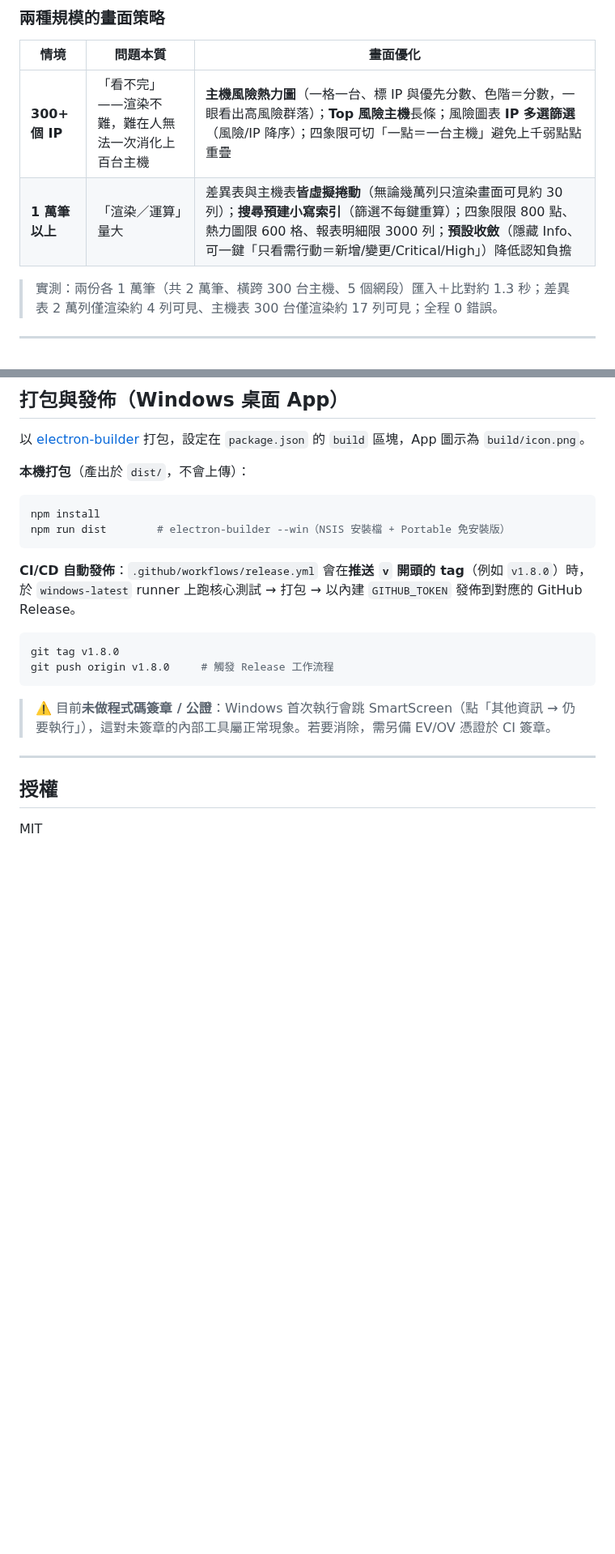
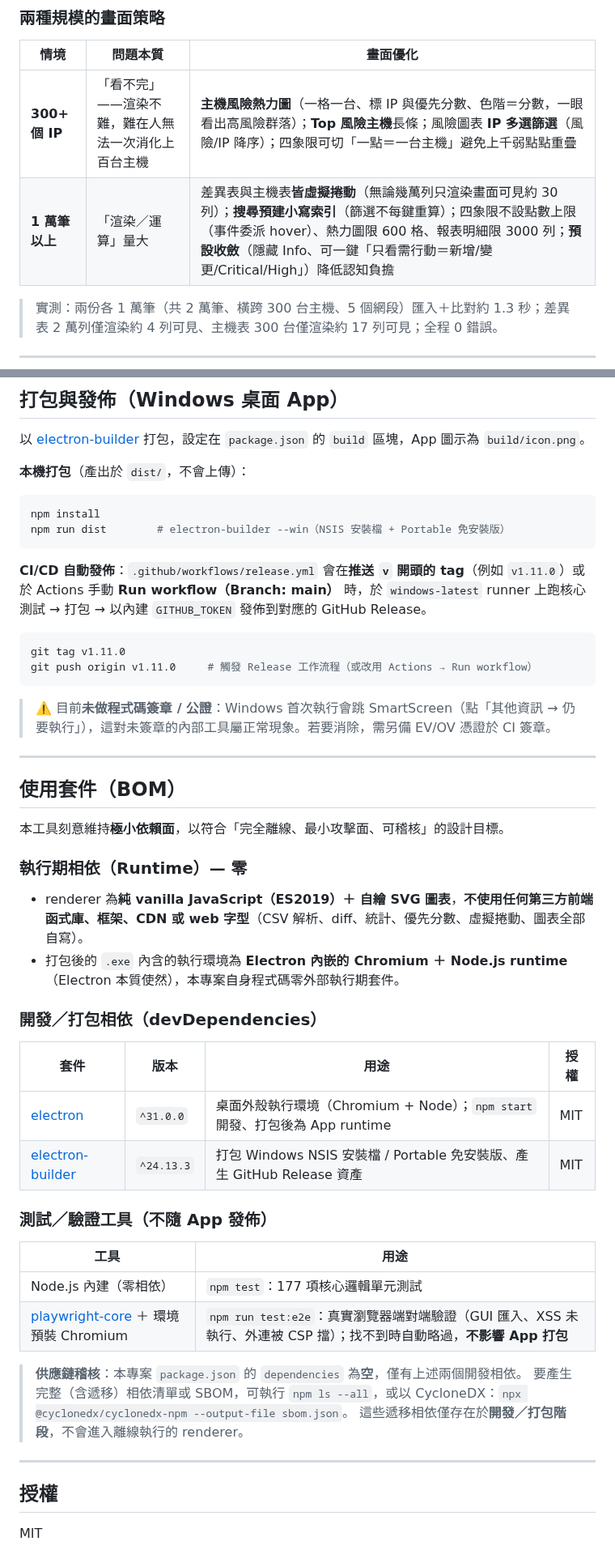
Before and after one commit to zzx789654/nessus-report, a Markdown page: README.md, 2 parts joined by grey strips. Shown at 81% size. GitHub-like rendering; blank space fills up the shorter version.

````diff
--- a/README.md
+++ b/README.md
@@ -143,7 +147,7 @@ Nessus 匯出的 CSV（Export → CSV）常見欄位如下。本工具**以表
 | 情境 | 問題本質 | 畫面優化 |
 |------|----------|----------|
 | **300+ 個 IP** | 「看不完」——渲染不難，難在人無法一次消化上百台主機 | **主機風險熱力圖**（一格一台、標 IP 與優先分數、色階＝分數，一眼看出高風險群落）；**Top 風險主機**長條；風險圖表 **IP 多選篩選**（風險/IP 降序）；四象限可切「一點＝一台主機」避免上千弱點點重疊 |
-| **1 萬筆以上** | 「渲染／運算」量大 | 差異表與主機表**皆虛擬捲動**（無論幾萬列只渲染畫面可見約 30 列）；**搜尋預建小寫索引**（篩選不每鍵重算）；四象限限 800 點、熱力圖限 600 格、報表明細限 3000 列；**預設收斂**（隱藏 Info、可一鍵「只看需行動＝新增/變更/Critical/High」）降低認知負擔 |
+| **1 萬筆以上** | 「渲染／運算」量大 | 差異表與主機表**皆虛擬捲動**（無論幾萬列只渲染畫面可見約 30 列）；**搜尋預建小寫索引**（篩選不每鍵重算）；四象限不設點數上限（事件委派 hover）、熱力圖限 600 格、報表明細限 3000 列；**預設收斂**（隱藏 Info、可一鍵「只看需行動＝新增/變更/Critical/High」）降低認知負擔 |
 
 > 實測：兩份各 1 萬筆（共 2 萬筆、橫跨 300 台主機、5 個網段）匯入＋比對約 1.3 秒；差異表 2 萬列僅渲染約 4 列可見、主機表 300 台僅渲染約 17 列可見；全程 0 錯誤。
 
@@ -190,17 +194,43 @@ npm install
 npm run dist        # electron-builder --win（NSIS 安裝檔 + Portable 免安裝版）
 ```
 
-**CI/CD 自動發佈**：`.github/workflows/release.yml` 會在**推送 `v` 開頭的 tag**（例如 `v1.8.0`）時，於 `windows-latest` runner 上跑核心測試 → 打包 → 以內建 `GITHUB_TOKEN` 發佈到對應的 GitHub Release。
+**CI/CD 自動發佈**：`.github/workflows/release.yml` 會在**推送 `v` 開頭的 tag**（例如 `v1.11.0`）或於 Actions 手動 **Run workflow（Branch: main）** 時，於 `windows-latest` runner 上跑核心測試 → 打包 → 以內建 `GITHUB_TOKEN` 發佈到對應的 GitHub Release。
 
 ```bash
-git tag v1.8.0
-git push origin v1.8.0     # 觸發 Release 工作流程
+git tag v1.11.0
+git push origin v1.11.0     # 觸發 Release 工作流程（或改用 Actions → Run workflow）
 ```
 
 > ⚠️ 目前**未做程式碼簽章 / 公證**：Windows 首次執行會跳 SmartScreen（點「其他資訊 → 仍要執行」），這對未簽章的內部工具屬正常現象。若要消除，需另備 EV/OV 憑證於 CI 簽章。
 
 ---
 
+## 使用套件（BOM）
+
+本工具刻意維持**極小依賴面**，以符合「完全離線、最小攻擊面、可稽核」的設計目標。
+
+### 執行期相依（Runtime）— **零**
+- renderer 為**純 vanilla JavaScript（ES2019）＋ 自繪 SVG 圖表**，**不使用任何第三方前端函式庫、框架、CDN 或 web 字型**（CSV 解析、diff、統計、優先分數、虛擬捲動、圖表全部自寫）。
+- 打包後的 `.exe` 內含的執行環境為 **Electron 內嵌的 Chromium ＋ Node.js runtime**（Electron 本質使然），本專案自身程式碼零外部執行期套件。
+
+### 開發／打包相依（devDependencies）
+| 套件 | 版本 | 用途 | 授權 |
+|------|------|------|------|
+| [electron](https://www.npmjs.com/package/electron) | `^31.0.0` | 桌面外殼執行環境（Chromium + Node）；`npm start` 開發、打包後為 App runtime | MIT |
+| [electron-builder](https://www.npmjs.com/package/electron-builder) | `^24.13.3` | 打包 Windows NSIS 安裝檔 / Portable 免安裝版、產生 GitHub Release 資產 | MIT |
+
+### 測試／驗證工具（不隨 App 發佈）
+| 工具 | 用途 |
+|------|------|
+| Node.js 內建（零相依） | `npm test`：177 項核心邏輯單元測試 |
+| [playwright-core](https://www.npmjs.com/package/playwright-core) ＋ 環境預裝 Chromium | `npm run test:e2e`：真實瀏覽器端對端驗證（GUI 匯入、XSS 未執行、外連被 CSP 擋）；找不到時自動略過，**不影響 App 打包** |
+
+> **供應鏈稽核**：本專案 `package.json` 的 `dependencies` 為**空**，僅有上述兩個開發相依。
+> 要產生完整（含遞移）相依清單或 SBOM，可執行 `npm ls --all`，或以 CycloneDX：`npx @cyclonedx/cyclonedx-npm --output-file sbom.json`。
+> 這些遞移相依僅存在於**開發／打包階段**，不會進入離線執行的 renderer。
+
+---
+
 ## 授權
 
 MIT
````
Also changed, not shown: other parts of README.md (+17 -13 lines), docs/screenshots/charts-heatmap.png, docs/screenshots/charts-quadrant.png, docs/screenshots/report.png, 3 other files.
